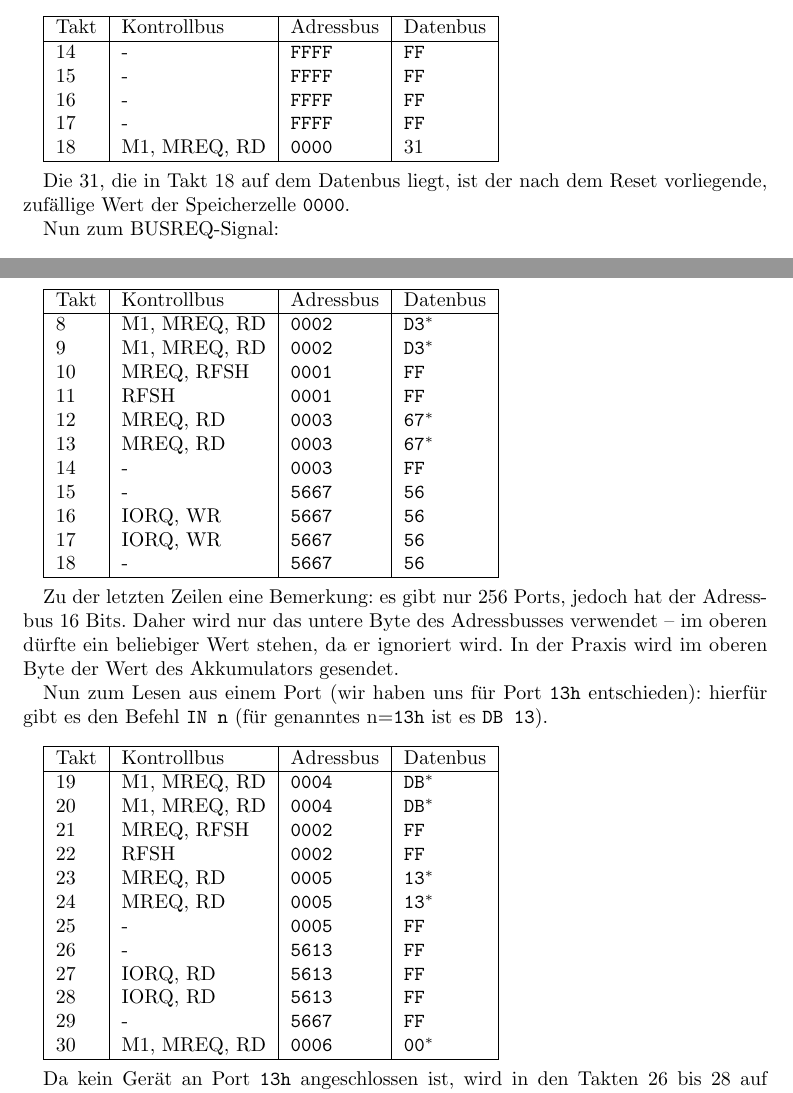
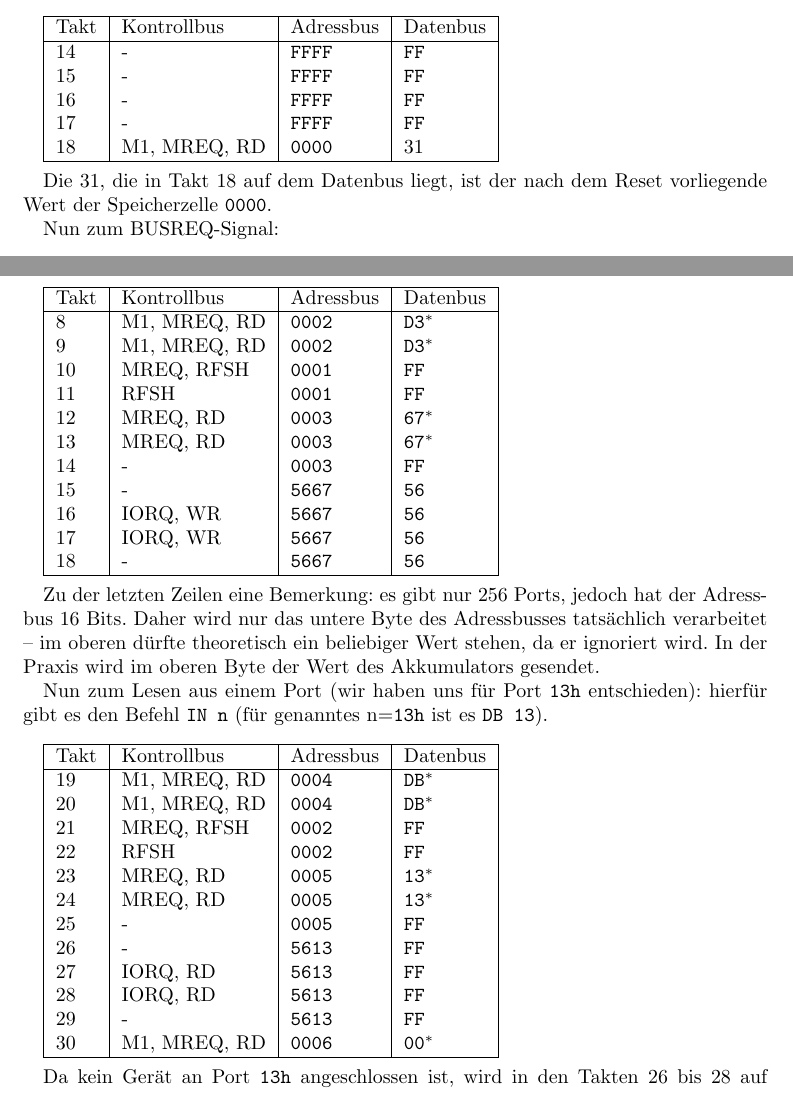
Before and after one commit to nubok/praktikum_hardwarenahe_rechnerarchitektur, a LaTeX document (E10/E10.tex): two parts of pages 9 and 12 of 24, joined at a grey line, cut so that both start at the same text. Compiled offline with pdfLaTeX; the source files are stored in an older character set and shown here as Unicode.

Commit message:
Einige Fehler in E10 beseitigt + ein paar Formulierungen klarer.

```diff
--- a/E10/E10.tex
+++ b/E10/E10.tex
@@ -334,7 +334,7 @@ Takt & Kontrollbus & Adressbus & Datenbus \\
 \end{tabular}
 \\
 
-Die 31, die in Takt 18 auf dem Datenbus liegt, ist der nach dem Reset vorliegende, zufällige Wert der Speicherzelle \verb|0000|.
+Die 31, die in Takt 18 auf dem Datenbus liegt, ist der nach dem Reset vorliegende Wert der Speicherzelle \verb|0000|.
 
 Nun zum BUSREQ-Signal:
 
@@ -485,7 +485,7 @@ Takt & Kontrollbus & Adressbus & Datenbus \\
 \end{tabular}
 \\
 
-Zu der letzten Zeilen eine Bemerkung: es gibt nur 256 Ports, jedoch hat der Adressbus 16 Bits. Daher wird nur das untere Byte des Adressbusses verwendet -- im oberen d"urfte ein beliebiger Wert stehen, da er ignoriert wird. In der Praxis wird im oberen Byte der Wert des Akkumulators gesendet.
+Zu der letzten Zeilen eine Bemerkung: es gibt nur 256 Ports, jedoch hat der Adressbus 16 Bits. Daher wird nur das untere Byte des Adressbusses tatsächlich verarbeitet -- im oberen d"urfte theoretisch ein beliebiger Wert stehen, da er ignoriert wird. In der Praxis wird im oberen Byte der Wert des Akkumulators gesendet.
 
 Nun zum Lesen aus einem Port (wir haben uns f"ur Port \verb|13h| entschieden): hierf"ur gibt es den Befehl \verb|IN n| (f"ur genanntes n=\verb|13h| ist es \verb|DB 13|).
 
@@ -503,7 +503,7 @@ Takt & Kontrollbus & Adressbus & Datenbus \\
 26 & - & \verb|5613| & \verb|FF| \\
 27 & IORQ, RD & \verb|5613| & \verb|FF| \\
 28 & IORQ, RD & \verb|5613| & \verb|FF| \\
-29 & - & \verb|5667| & \verb|FF| \\
+29 & - & \verb|5613| & \verb|FF| \\
 30 & M1, MREQ, RD & \verb|0006| & \verb|00|${}^*$ \\
 \hline
 \end{tabular}
```
Also changed, not shown: E10/E10.tex (6 more changed lines).
